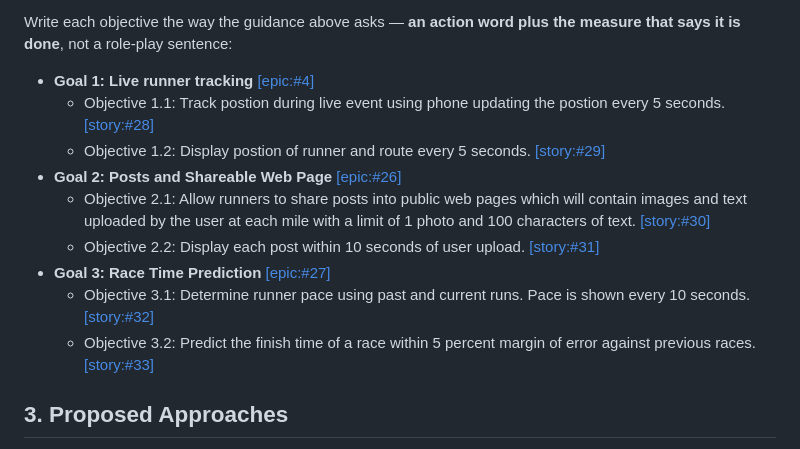
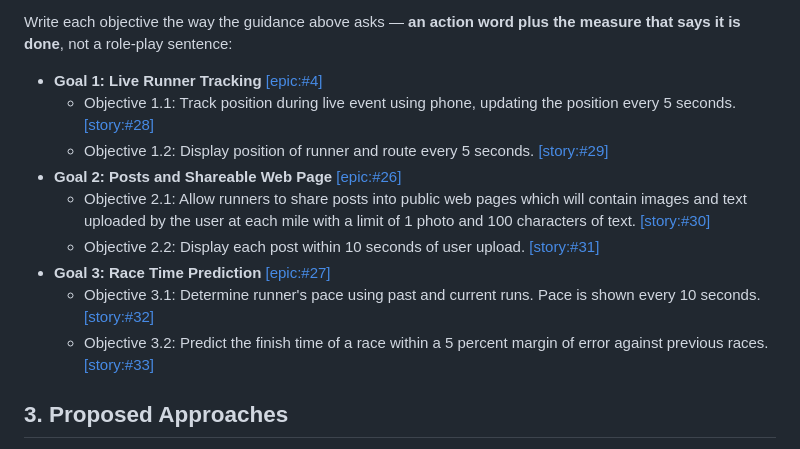
Before and after one commit to markachavez2003-lab/CPSC490-G11-5Guys, a Markdown page: proposal/proposal.md, the part around the change. Rendered like a GitHub page.

Commit message:
docs(proposal): grammar fixes in §2 (#3)

```diff
--- a/proposal/proposal.md
+++ b/proposal/proposal.md
@@ -155,15 +155,15 @@ apart.
 Write each objective the way the guidance above asks — **an action word plus
 the measure that says it is done**, not a role-play sentence:
 
-- **Goal 1: Live runner tracking** [[epic:#4]](https://github.com/markachavez2003-lab/CPSC490-G11-5Guys/issues/4)
-  - Objective 1.1: Track postion during live event using phone updating the postion every 5 seconds. [[story:#28]](https://github.com/markachavez2003-lab/CPSC490-G11-5Guys/issues/28)
-  - Objective 1.2: Display postion of runner and route every 5 seconds. [[story:#29]](https://github.com/markachavez2003-lab/CPSC490-G11-5Guys/issues/29)
+- **Goal 1: Live Runner Tracking** [[epic:#4]](https://github.com/markachavez2003-lab/CPSC490-G11-5Guys/issues/4)
+  - Objective 1.1: Track position during live event using phone, updating the position every 5 seconds. [[story:#28]](https://github.com/markachavez2003-lab/CPSC490-G11-5Guys/issues/28)
+  - Objective 1.2: Display position of runner and route every 5 seconds. [[story:#29]](https://github.com/markachavez2003-lab/CPSC490-G11-5Guys/issues/29)
 - **Goal 2: Posts and Shareable Web Page** [[epic:#26]](https://github.com/markachavez2003-lab/CPSC490-G11-5Guys/issues/26)
   - Objective 2.1: Allow runners to share posts into public web pages which will contain images and text uploaded by the user at each mile with a limit of 1 photo and 100 characters of text. [[story:#30]](https://github.com/markachavez2003-lab/CPSC490-G11-5Guys/issues/30)
   - Objective 2.2: Display each post within 10 seconds of user upload. [[story:#31]](https://github.com/markachavez2003-lab/CPSC490-G11-5Guys/issues/31)
 - **Goal 3: Race Time Prediction** [[epic:#27]](https://github.com/markachavez2003-lab/CPSC490-G11-5Guys/issues/27)
-  - Objective 3.1: Determine runner pace using past and current runs. Pace is shown every 10 seconds. [[story:#32]](https://github.com/markachavez2003-lab/CPSC490-G11-5Guys/issues/32)
-  - Objective 3.2: Predict the finish time of a race within 5 percent margin of error against previous races. [[story:#33]](https://github.com/markachavez2003-lab/CPSC490-G11-5Guys/issues/33)
+  - Objective 3.1: Determine runner's pace using past and current runs. Pace is shown every 10 seconds. [[story:#32]](https://github.com/markachavez2003-lab/CPSC490-G11-5Guys/issues/32)
+  - Objective 3.2: Predict the finish time of a race within a 5 percent margin of error against previous races. [[story:#33]](https://github.com/markachavez2003-lab/CPSC490-G11-5Guys/issues/33)
 
 ## 3. Proposed Approaches
 
```
